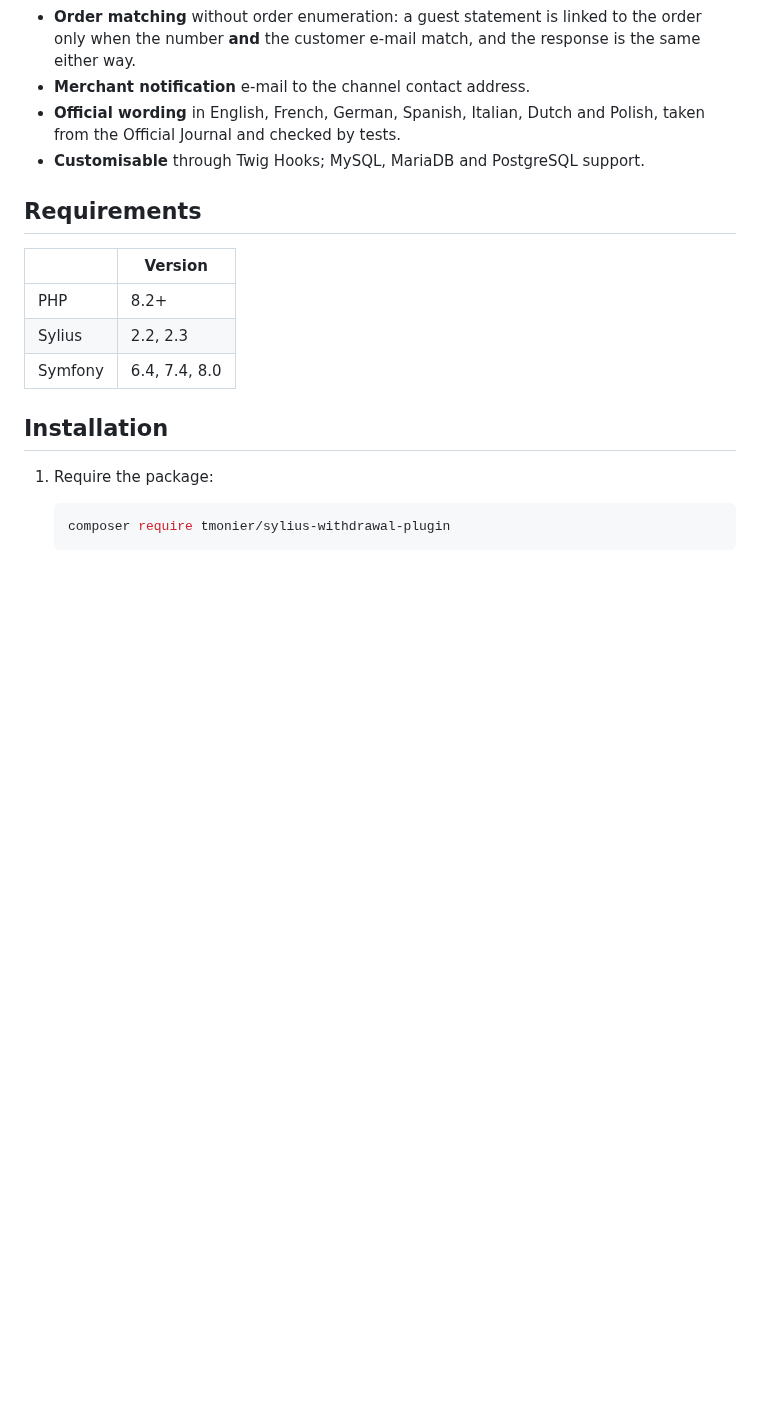
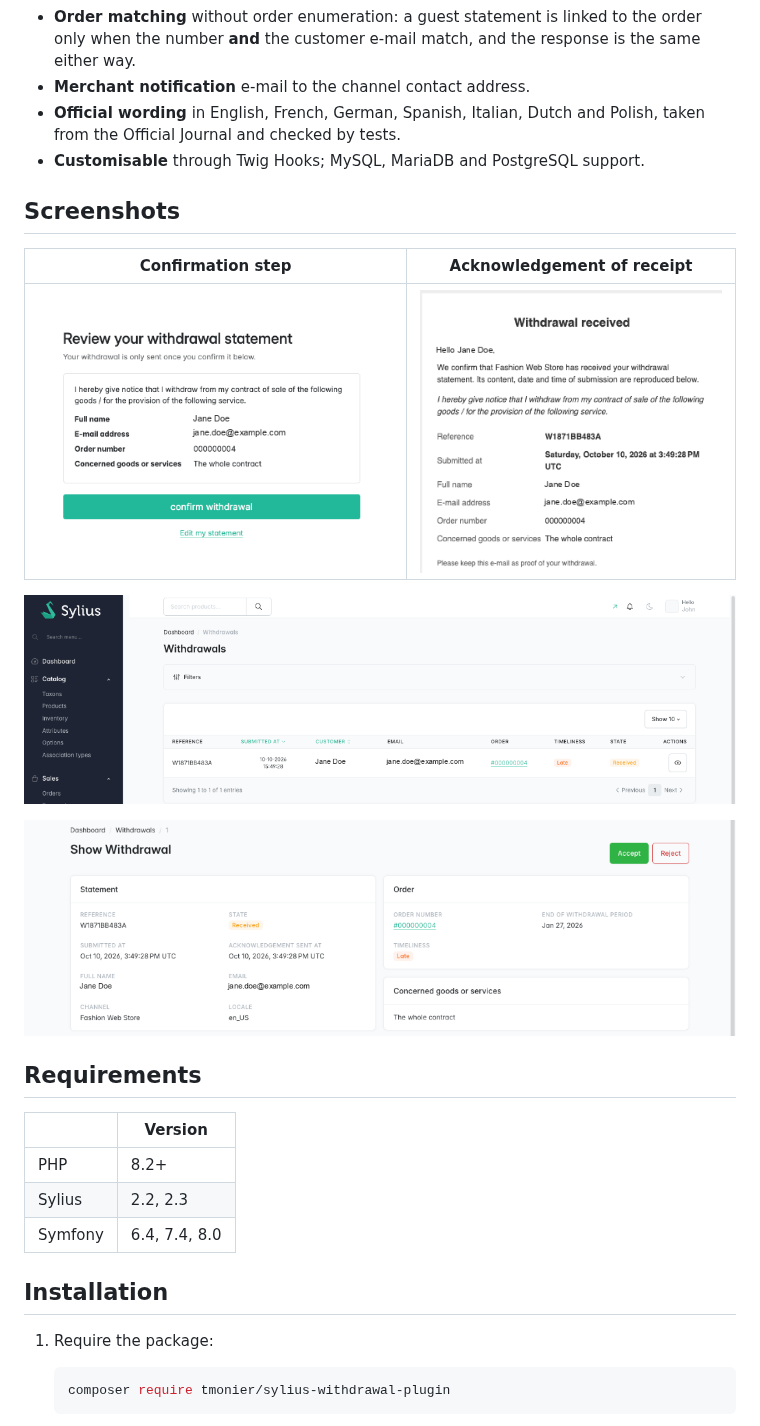
Before and after one commit to thibmonier/sylius-withdrawal-plugin, a Markdown page: README.md, the part around the change. GitHub-like rendering; pictures changed too: docs/images/admin-grid.png (added), docs/images/admin-show.png (added), docs/images/email-acknowledgement.png (added); blank space fills up the shorter version.

```diff
--- a/README.md
+++ b/README.md
@@ -31,6 +31,16 @@ Also included:
 - **Official wording** in English, French, German, Spanish, Italian, Dutch and Polish, taken from
   the Official Journal and checked by tests.
 - **Customisable** through Twig Hooks; MySQL, MariaDB and PostgreSQL support.
+
+## Screenshots
+
+| Confirmation step | Acknowledgement of receipt |
+|---|---|
+| ![Confirmation step](docs/images/shop-confirm.png) | ![Acknowledgement e-mail](docs/images/email-acknowledgement.png) |
+
+![Admin grid](docs/images/admin-grid.png)
+
+![Admin detail](docs/images/admin-show.png)
 
 ## Requirements
 
```
Also changed, not shown: 4 other files.
